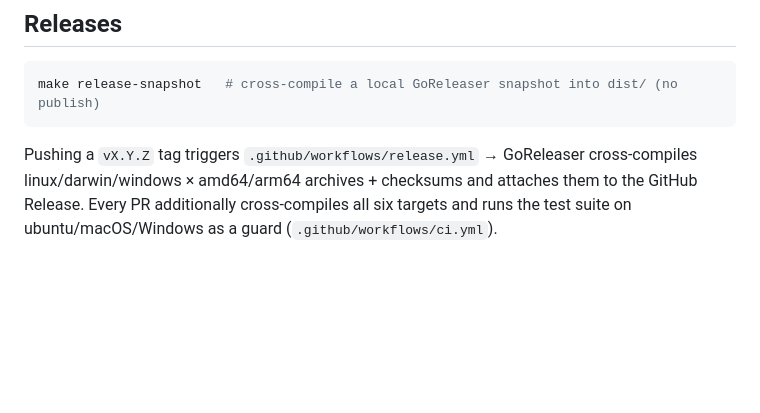
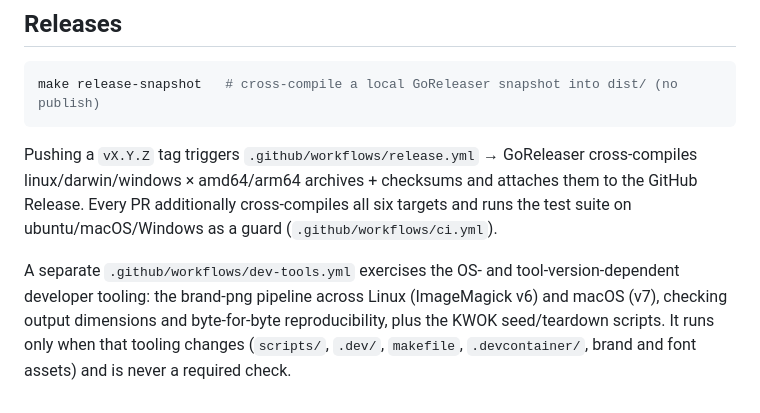
Before and after one commit to KubeAtlas-org/kubeatlas, a Markdown page: DEVELOPMENT.md, the part around the change. GitHub-like rendering; blank space fills up the shorter version.

Commit message:
docs: document the dev-tools.yml workflow in DEVELOPMENT.md

````diff
--- a/DEVELOPMENT.md
+++ b/DEVELOPMENT.md
@@ -90,3 +90,5 @@ make release-snapshot   # cross-compile a local GoReleaser snapshot into dist/ (
 ```
 
 Pushing a `vX.Y.Z` tag triggers `.github/workflows/release.yml` → GoReleaser cross-compiles linux/darwin/windows × amd64/arm64 archives + checksums and attaches them to the GitHub Release. Every PR additionally cross-compiles all six targets and runs the test suite on ubuntu/macOS/Windows as a guard (`.github/workflows/ci.yml`).
+
+A separate `.github/workflows/dev-tools.yml` exercises the OS- and tool-version-dependent developer tooling: the brand-png pipeline across Linux (ImageMagick v6) and macOS (v7), checking output dimensions and byte-for-byte reproducibility, plus the KWOK seed/teardown scripts. It runs only when that tooling changes (`scripts/`, `.dev/`, `makefile`, `.devcontainer/`, brand and font assets) and is never a required check.
````
